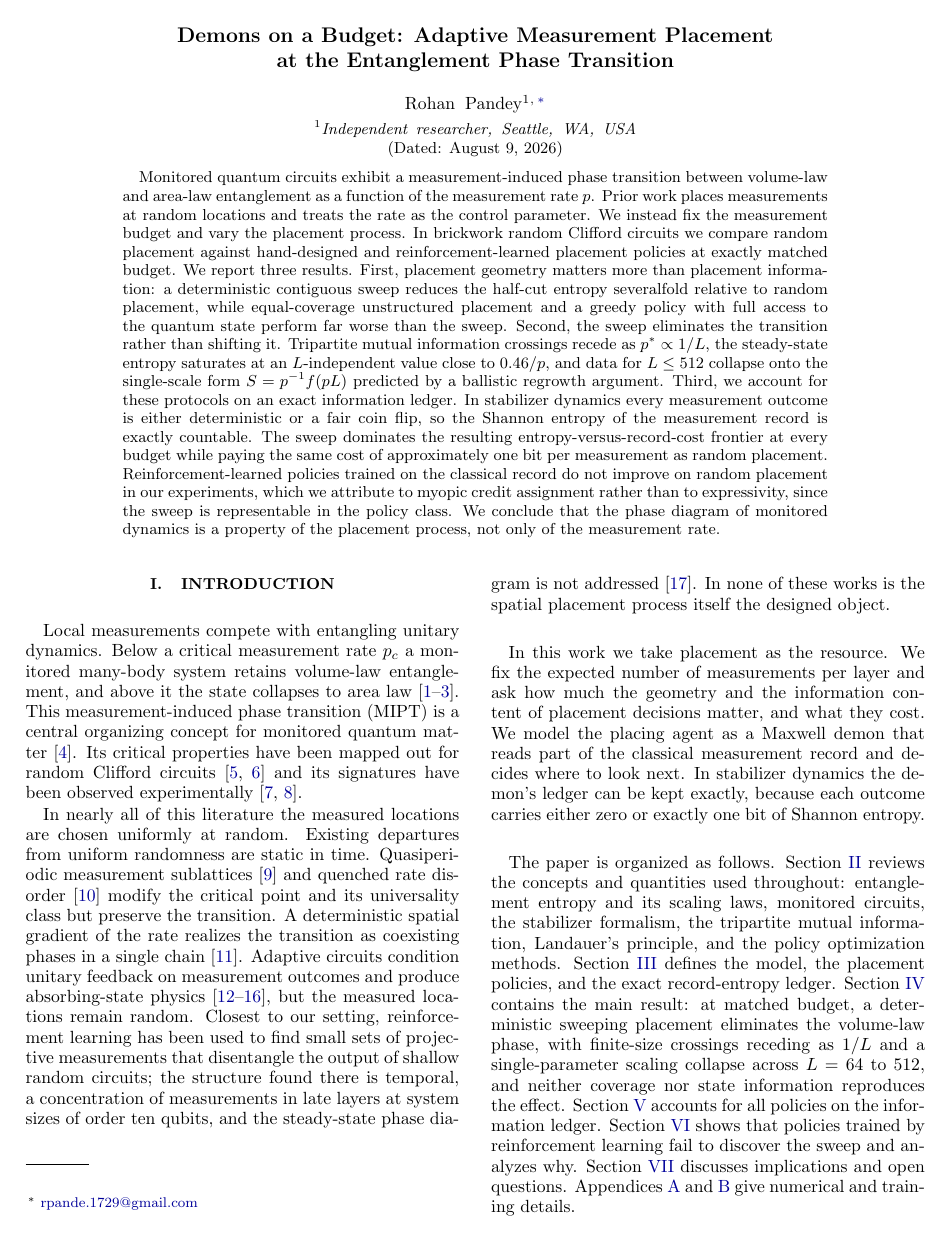
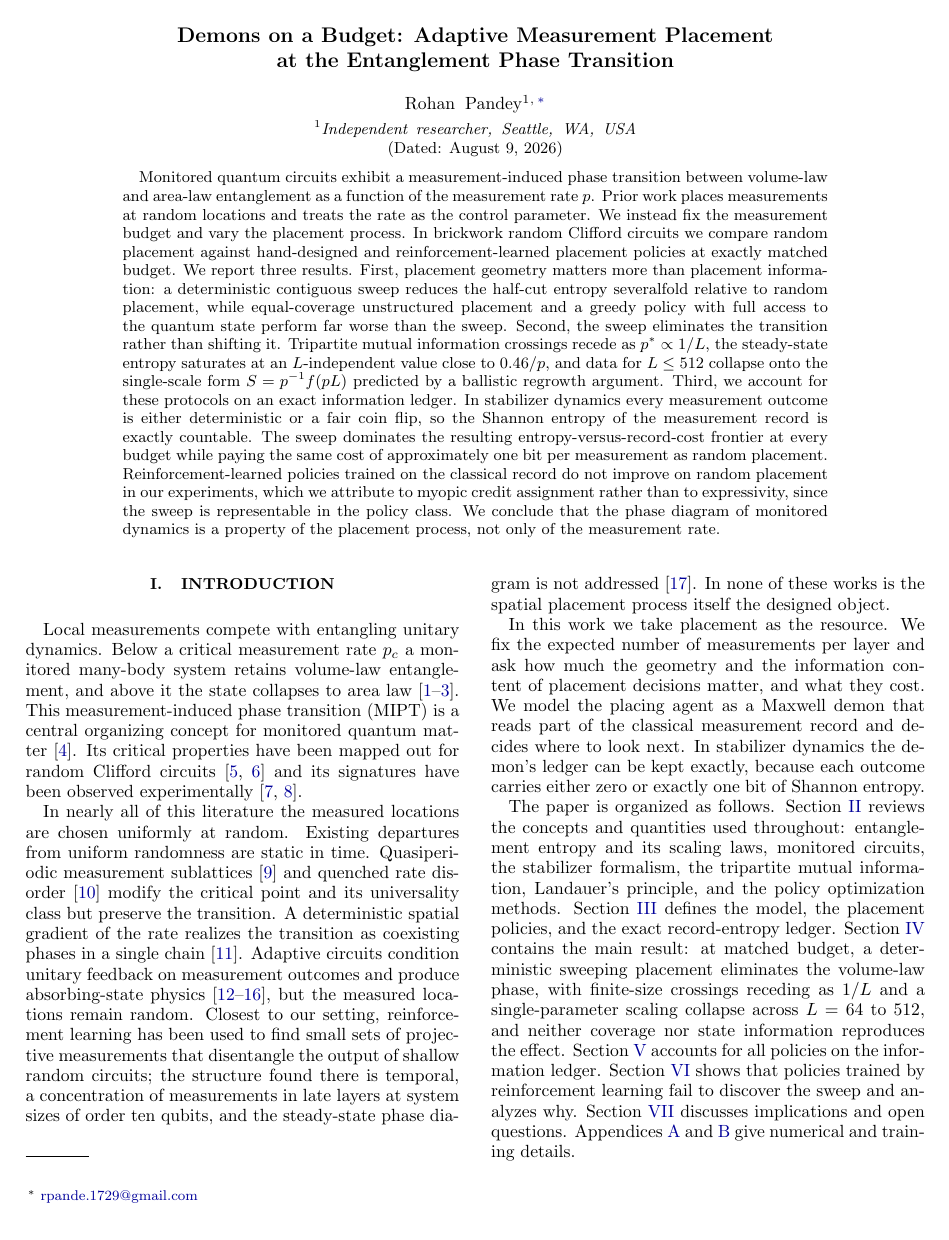
Before and after one commit to Rohan-Pandey1729/learned-demons-mipt, a LaTeX paper (paper/main.tex): page 1 of 8. Compiled offline with pdfLaTeX.

Commit message:
Layout: fix float-to-text gap; citation audit pass
- raggedbottom + bounded float separation glue: text now follows figure
  captions at normal spacing instead of mid-column stretch gaps
- citation audit: 22 cited keys == 22 defined entries, none orphaned or
  unused; zero undefined-citation warnings; Piroli (PRB 107 224303) and
  Feng et al. (Comms Phys 9, 110) independently re-verified

Co-Authored-By: Claude Fable 5 <noreply@anthropic.com>
Claude-Session: https://claude.ai/code/session_01FUwUY2ZPtJ3BfeTpx5UbWr

```diff
--- a/paper/main.tex
+++ b/paper/main.tex
@@ -7,6 +7,13 @@
 \hypersetup{colorlinks=true, linkcolor=blue!60!black, citecolor=blue!60!black,
             urlcolor=blue!60!black}
 \graphicspath{{../figures/}{figures/}}
+
+% limit the stretch of the glue between floats and text so column balancing
+% does not open large gaps below figures
+\setlength{\textfloatsep}{12pt plus 2pt minus 3pt}
+\setlength{\floatsep}{10pt plus 2pt minus 2pt}
+\setlength{\intextsep}{10pt plus 2pt minus 2pt}
+\raggedbottom
 
 \newcommand{\I}{\mathcal{I}}
 
```
